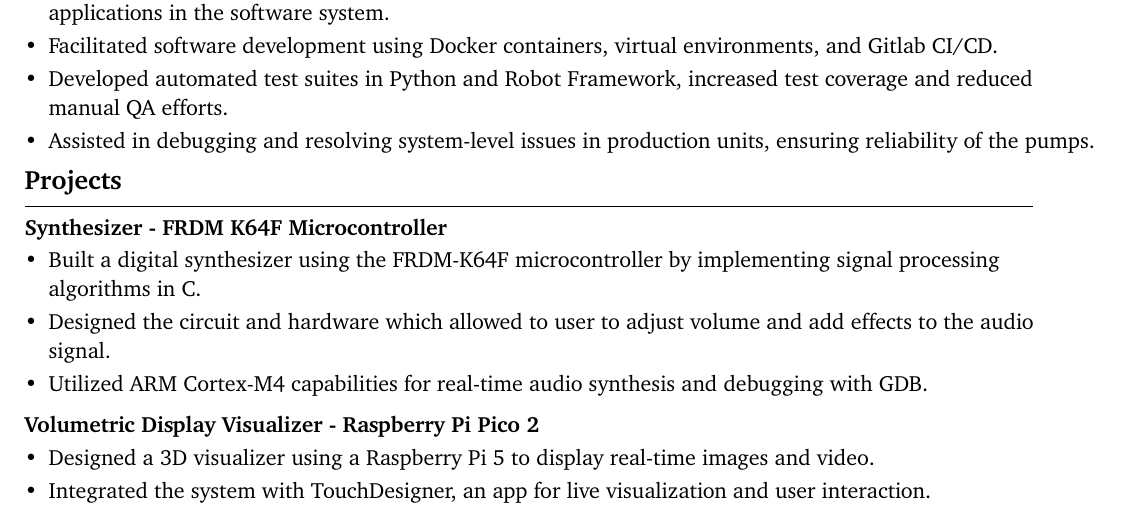
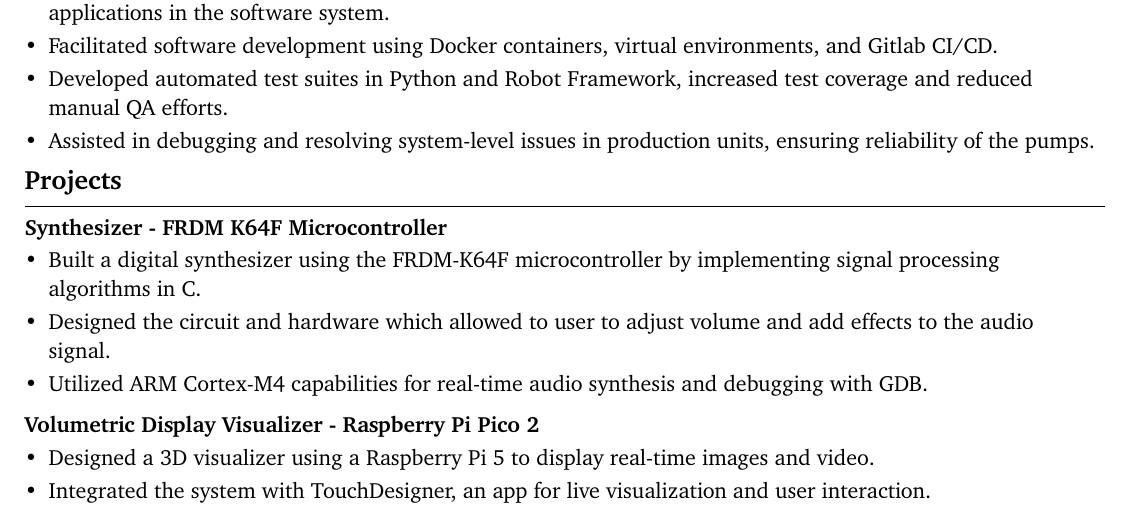
Before and after one commit to adamtruth/resume, a Typst document (typst/main.typ): part of page 1 of 2, cut so that both start at the same text. Compiled offline with Typst 0.15.

Commit message:
Updated typst resume and added pdf

```diff
--- a/typst/main.typ
+++ b/typst/main.typ
@@ -84,7 +84,7 @@ MATLAB, OrCAD, PSpice, Synopsis
 #v(-4pt)
 
 == Projects
-#line(length: 7in, stroke: 0.5pt)
+#line(length: 7.5in, stroke: 0.5pt)
 #v(-6pt)
 
 #strong("Synthesizer - FRDM K64F Microcontroller")
```
Also changed, not shown: typst/main.pdf (added).
